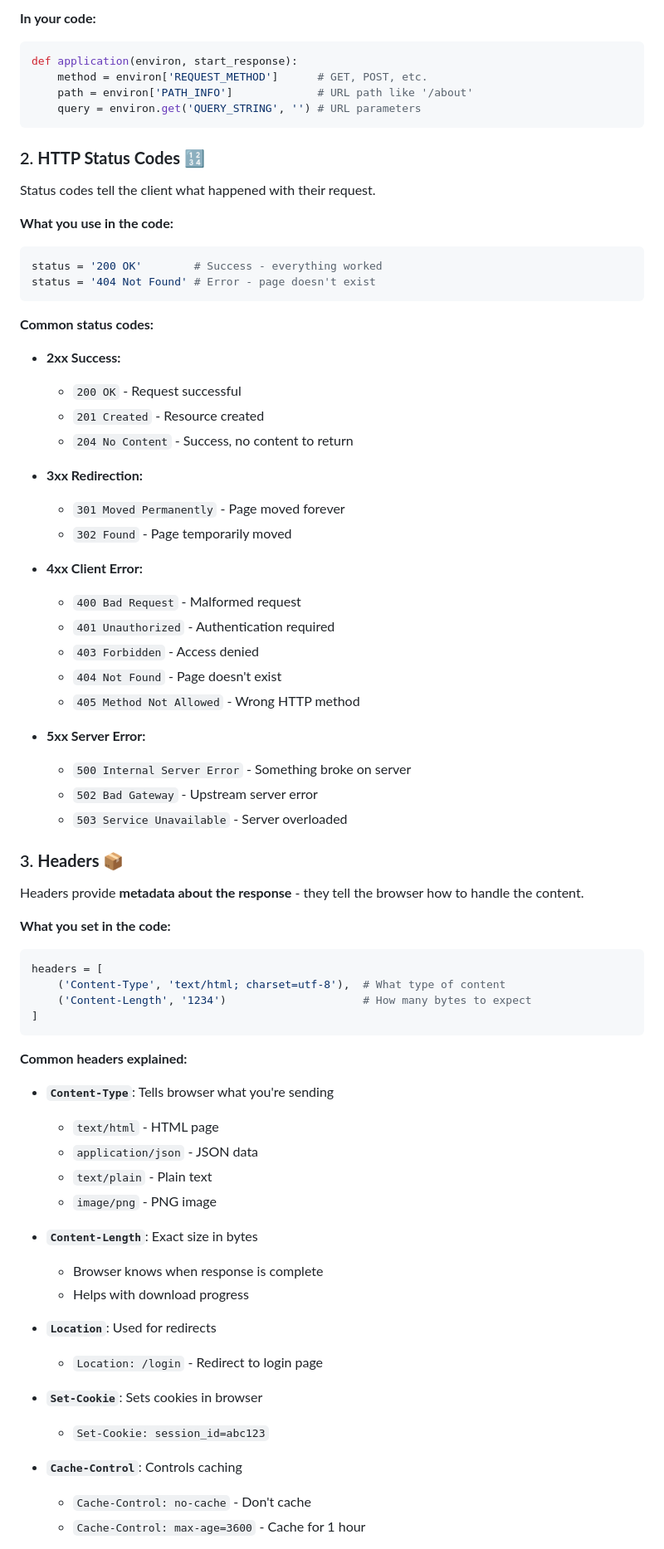
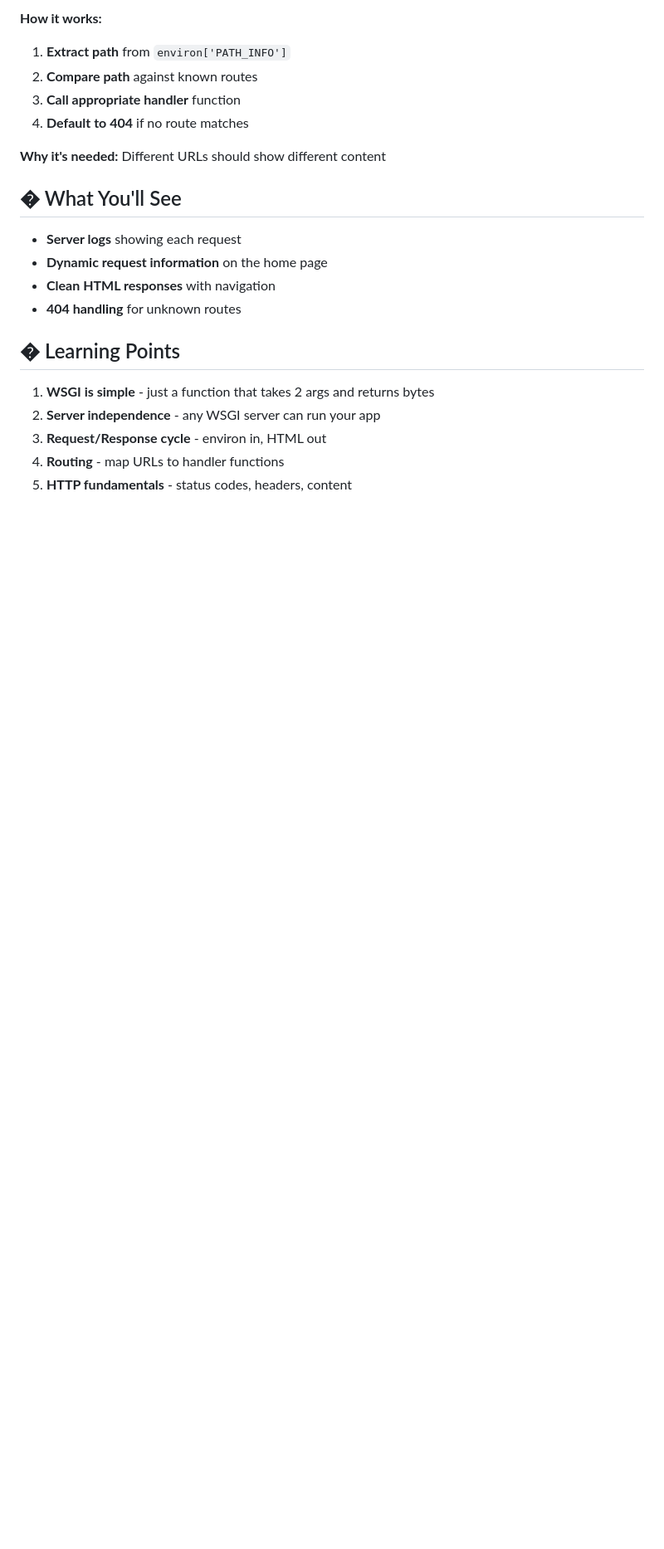
Before and after one commit to sjrh2/Standard-Library-WSGI, a Markdown page: README.md, the part around the change printed below. Shown: that part at 83% size. GitHub-like rendering; blank space fills up the shorter version.

````diff
--- a/README.md
+++ b/README.md
@@ -43,75 +175,25 @@ environ['REMOTE_ADDR']       # Client IP address '127.0.0.1'
 ```
 
-**In your code:**
-```python
-def application(environ, start_response):
-    method = environ['REQUEST_METHOD']      # GET, POST, etc.
-    path = environ['PATH_INFO']             # URL path like '/about'
-    query = environ.get('QUERY_STRING', '') # URL parameters
-```
+**How it works:**
+1. **Extract path** from `environ['PATH_INFO']`
+2. **Compare path** against known routes
+3. **Call appropriate handler** function
+4. **Default to 404** if no route matches
 
-### 2. **HTTP Status Codes** 🔢
+**Why it's needed:** Different URLs should show different content
 
-Status codes tell the client what happened with their request.
+## � What You'll See
 
-**What you use in the code:**
-```python
-status = '200 OK'        # Success - everything worked
-status = '404 Not Found' # Error - page doesn't exist
-```
+- **Server logs** showing each request
+- **Dynamic request information** on the home page
+- **Clean HTML responses** with navigation
+- **404 handling** for unknown routes
 
-**Common status codes:**
-- **2xx Success:**
-  - `200 OK` - Request successful
-  - `201 Created` - Resource created
-  - `204 No Content` - Success, no content to return
+## � Learning Points
 
-- **3xx Redirection:**
-  - `301 Moved Permanently` - Page moved forever
-  - `302 Found` - Page temporarily moved
+1. **WSGI is simple** - just a function that takes 2 args and returns bytes
+2. **Server independence** - any WSGI server can run your app
+3. **Request/Response cycle** - environ in, HTML out
+4. **Routing** - map URLs to handler functions
+5. **HTTP fundamentals** - status codes, headers, content
 
-- **4xx Client Error:**
-  - `400 Bad Request` - Malformed request
-  - `401 Unauthorized` - Authentication required
-  - `403 Forbidden` - Access denied
-  - `404 Not Found` - Page doesn't exist
-  - `405 Method Not Allowed` - Wrong HTTP method
-
-- **5xx Server Error:**
-  - `500 Internal Server Error` - Something broke on server
-  - `502 Bad Gateway` - Upstream server error
-  - `503 Service Unavailable` - Server overloaded
-
-### 3. **Headers** 📦
-
-Headers provide **metadata about the response** - they tell the browser how to handle the content.
-
-**What you set in the code:**
-```python
-headers = [
-    ('Content-Type', 'text/html; charset=utf-8'),  # What type of content
-    ('Content-Length', '1234')                     # How many bytes to expect
-]
-```
-
-**Common headers explained:**
-- **`Content-Type`**: Tells browser what you're sending
-  - `text/html` - HTML page
-  - `application/json` - JSON data
-  - `text/plain` - Plain text
-  - `image/png` - PNG image
-
-- **`Content-Length`**: Exact size in bytes
-  - Browser knows when response is complete
-  - Helps with download progress
-
-- **`Location`**: Used for redirects
-  - `Location: /login` - Redirect to login page
-
-- **`Set-Cookie`**: Sets cookies in browser
-  - `Set-Cookie: session_id=abc123`
-
-- **`Cache-Control`**: Controls caching
-  - `Cache-Control: no-cache` - Don't cache
-  - `Cache-Control: max-age=3600` - Cache for 1 hour
-
````
Also changed, not shown: other parts of README.md (+147 -129 lines).
